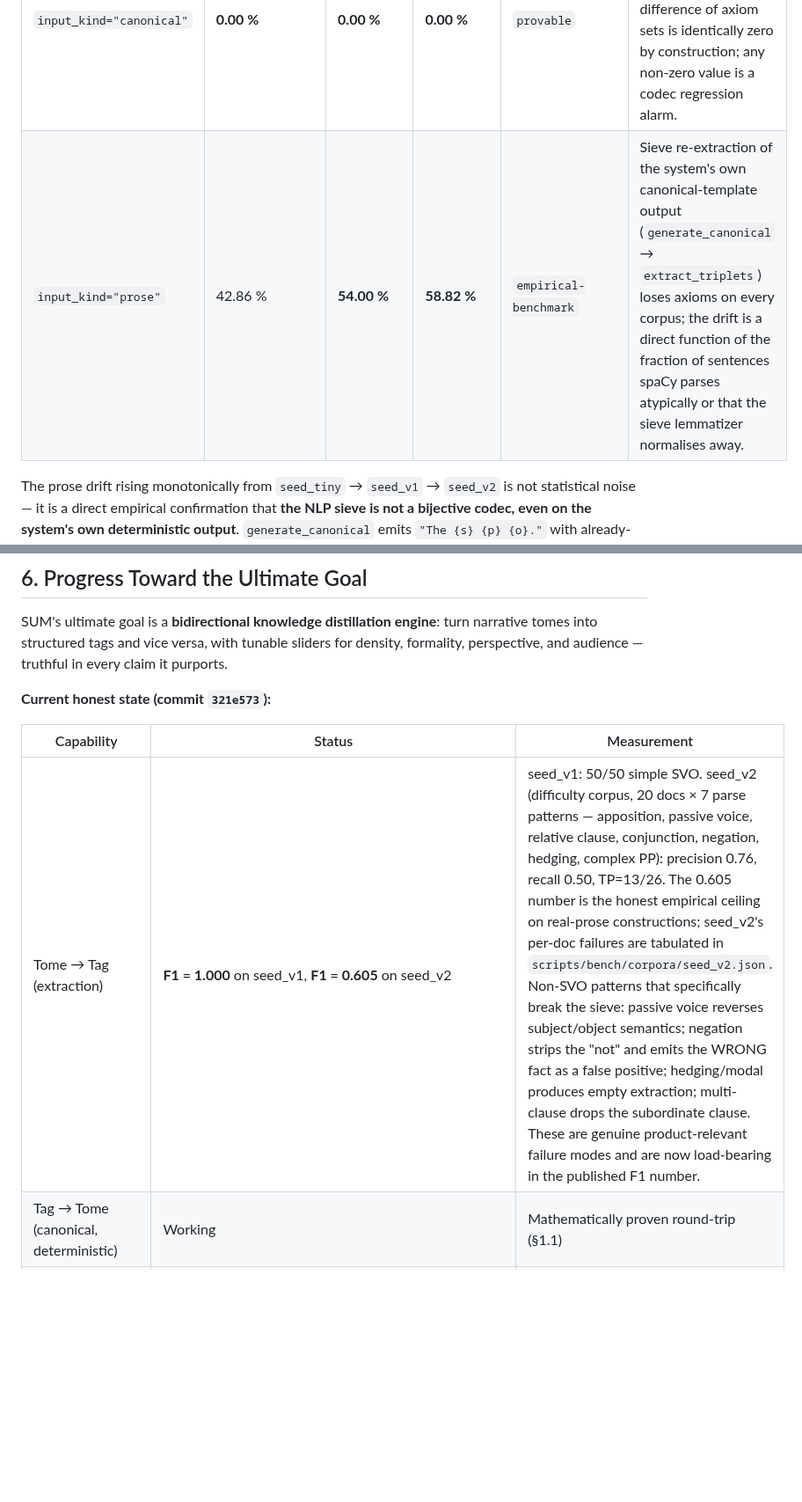
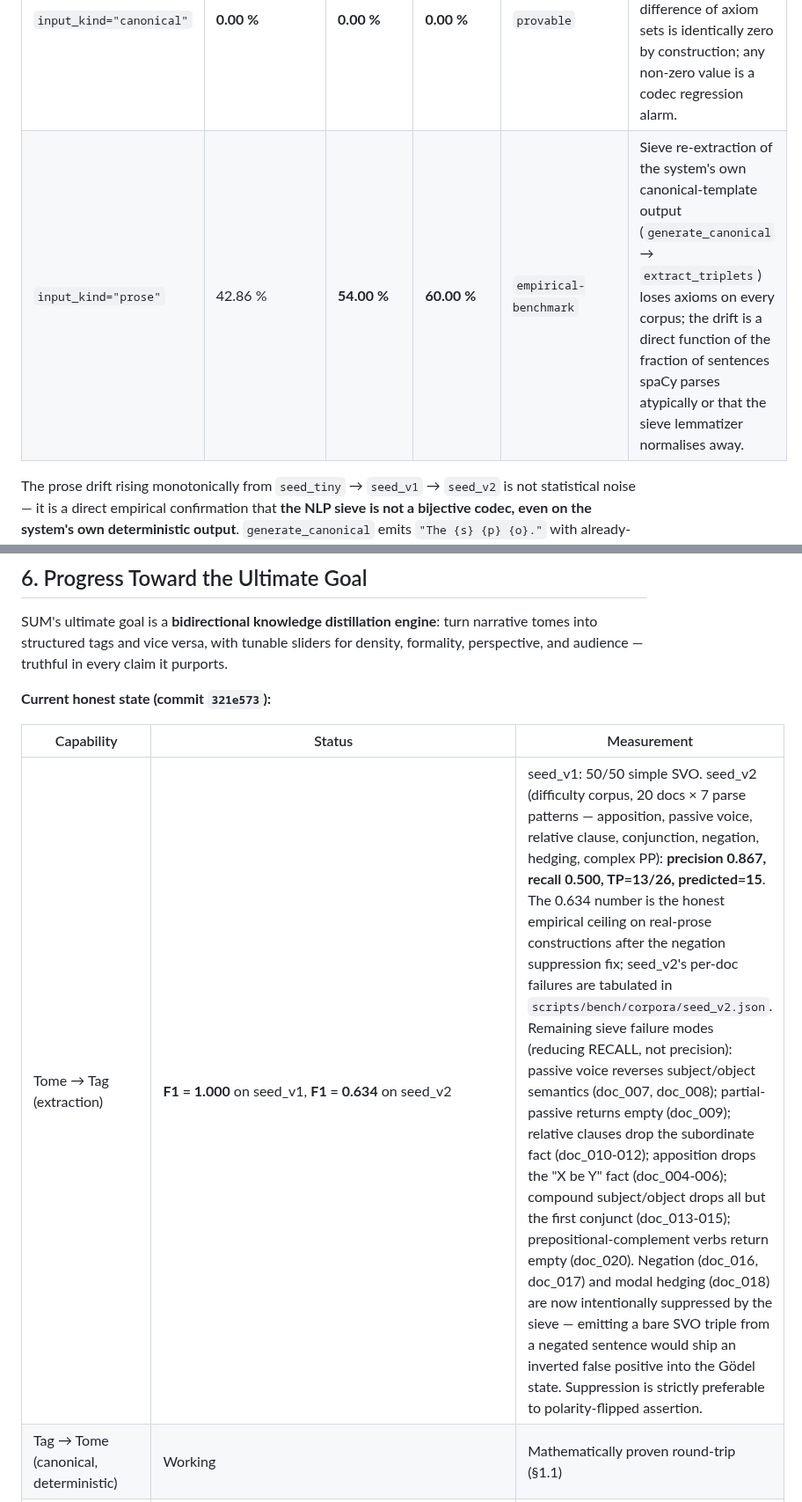
Before and after one commit to OtotaO/SUM, a Markdown page: docs/PROOF_BOUNDARY.md, 2 parts joined by grey strips. Shown at 88% size. Drawn GitHub-style; blank space fills up the shorter version.

Commit message:
docs(PROOF_BOUNDARY): seed_v2 F1 = 0.634 after negation suppression — §2.3 + §6 updated
seed_v2 rebench after sieve negation fix (commit ef392cb):

  extraction.precision: 0.7647 -> 0.8667   (+0.102)
  extraction.recall:    0.5000 -> 0.5000   (unchanged)
  extraction.F1:        0.6047 -> 0.6341   (+0.029)
  canonical drift:      0.00 %            (unchanged — provable)
  prose drift:         58.82 % -> 60.00 % (denominator n dropped
                                           from 17 to 15; per-doc
                                           drift values unchanged)

§2.3 Round-Trip Conservation table updates the seed_v2 prose drift
column from 58.82 % to 60.00 %. The per-doc prose drift is the same
— only the corpus mean shifted because two negated sentences that
previously produced (wrong, positive) triples now produce nothing,
removing them from the n=17 denominator.

§6 Ultimate Goal scorecard row 'Tome -> Tag (extraction)' updates
the seed_v2 figure from F1 = 0.605 to F1 = 0.634, and rewrites the
failure-mode paragraph:

  - Removes 'negation strips the "not" and emits the WRONG fact
    as a false positive' from the active-bug list. Negation is
    now intentionally suppressed — the correct behaviour — and
    documented as such.

  - Retains the remaining recall-reducing failure modes (passive
    voice, relative clause, apposition, compound, prepositional
    complement), each with seed_v2 doc_id pointers so the bench
    report is cross-referenceable to a specific parse pattern.

  - Names the honest distinction: passive voice is truth-inverting
    (active bug), relative/apposition/compound/prep-complement are
    truth-missing (recall bugs). The distinction matters for
    prioritisation — an inverting bug corrupts the Gödel state
    with a false prime product; a missing bug just leaves primes
    unmapped, which canonical attestation already detects.

No new empirical number introduced beyond what commit ef392cb
measured. This is the documentation edit that keeps PROOF_BOUNDARY
an accurate map of the codebase's current honest ceiling.

Co-Authored-By: Claude Opus 4.7 (1M context) <noreply@anthropic.com>

```diff
--- a/docs/PROOF_BOUNDARY.md
+++ b/docs/PROOF_BOUNDARY.md
@@ -150,7 +150,7 @@ The canonical-template round-trip (§1.1) is **proven**; the round-trip over arb
 | path | drift (`seed_tiny_v1`) | drift (`seed_v1`) | drift (`seed_v2`) | epistemic_status | interpretation |
 |---|---|---|---|---|---|
 | `input_kind="canonical"` | **0.00 %** | **0.00 %** | **0.00 %** | `provable` | Ouroboros proof (§1.1) verified per-document on every CI run. Symmetric difference of axiom sets is identically zero by construction; any non-zero value is a codec regression alarm. |
-| `input_kind="prose"` | 42.86 % | **54.00 %** | **58.82 %** | `empirical-benchmark` | Sieve re-extraction of the system's own canonical-template output (`generate_canonical` → `extract_triplets`) loses axioms on every corpus; the drift is a direct function of the fraction of sentences spaCy parses atypically or that the sieve lemmatizer normalises away. |
+| `input_kind="prose"` | 42.86 % | **54.00 %** | **60.00 %** | `empirical-benchmark` | Sieve re-extraction of the system's own canonical-template output (`generate_canonical` → `extract_triplets`) loses axioms on every corpus; the drift is a direct function of the fraction of sentences spaCy parses atypically or that the sieve lemmatizer normalises away. |
 
 The prose drift rising monotonically from `seed_tiny` → `seed_v1` → `seed_v2` is not statistical noise — it is a direct empirical confirmation that **the NLP sieve is not a bijective codec, even on the system's own deterministic output**. `generate_canonical` emits `"The {s} {p} {o}."` with already-canonicalized (lowercased, lemmatized) keys; on that atypical text, spaCy's dependency parser frequently tags function words atypically (e.g. `"like"` in `"X like Y"` as a preposition rather than a verb), so no ROOT verb is found and the triplet is dropped. `seed_v2`'s harder parse patterns (apposition, relative clause, passive, conjunction) amplify this.
 
@@ -282,7 +282,7 @@ SUM's ultimate goal is a **bidirectional knowledge distillation engine**: turn n
 
 | Capability | Status | Measurement |
 |---|---|---|
-| Tome → Tag (extraction) | **F1 = 1.000** on seed_v1, **F1 = 0.605** on seed_v2 | seed_v1: 50/50 simple SVO. seed_v2 (difficulty corpus, 20 docs × 7 parse patterns — apposition, passive voice, relative clause, conjunction, negation, hedging, complex PP): precision 0.76, recall 0.50, TP=13/26. The 0.605 number is the honest empirical ceiling on real-prose constructions; seed_v2's per-doc failures are tabulated in `scripts/bench/corpora/seed_v2.json`. Non-SVO patterns that specifically break the sieve: passive voice reverses subject/object semantics; negation strips the "not" and emits the WRONG fact as a false positive; hedging/modal produces empty extraction; multi-clause drops the subordinate clause. These are genuine product-relevant failure modes and are now load-bearing in the published F1 number. |
+| Tome → Tag (extraction) | **F1 = 1.000** on seed_v1, **F1 = 0.634** on seed_v2 | seed_v1: 50/50 simple SVO. seed_v2 (difficulty corpus, 20 docs × 7 parse patterns — apposition, passive voice, relative clause, conjunction, negation, hedging, complex PP): **precision 0.867, recall 0.500, TP=13/26, predicted=15**. The 0.634 number is the honest empirical ceiling on real-prose constructions after the negation suppression fix; seed_v2's per-doc failures are tabulated in `scripts/bench/corpora/seed_v2.json`. Remaining sieve failure modes (reducing RECALL, not precision): passive voice reverses subject/object semantics (doc_007, doc_008); partial-passive returns empty (doc_009); relative clauses drop the subordinate fact (doc_010-012); apposition drops the "X be Y" fact (doc_004-006); compound subject/object drops all but the first conjunct (doc_013-015); prepositional-complement verbs return empty (doc_020). Negation (doc_016, doc_017) and modal hedging (doc_018) are now intentionally suppressed by the sieve — emitting a bare SVO triple from a negated sentence would ship an inverted false positive into the Gödel state. Suppression is strictly preferable to polarity-flipped assertion. |
 | Tag → Tome (canonical, deterministic) | Working | Mathematically proven round-trip (§1.1) |
 | Tag → Tome (narrative, prose) | Requires LLM extrapolator | No empirical measurement yet |
 | Round-trip conservation (canonical) | Proven + empirically verified per-run | §1.1; 0.00% drift on `seed_tiny_v1` and `seed_v1` (commits `a6606eb`, current) |
```
